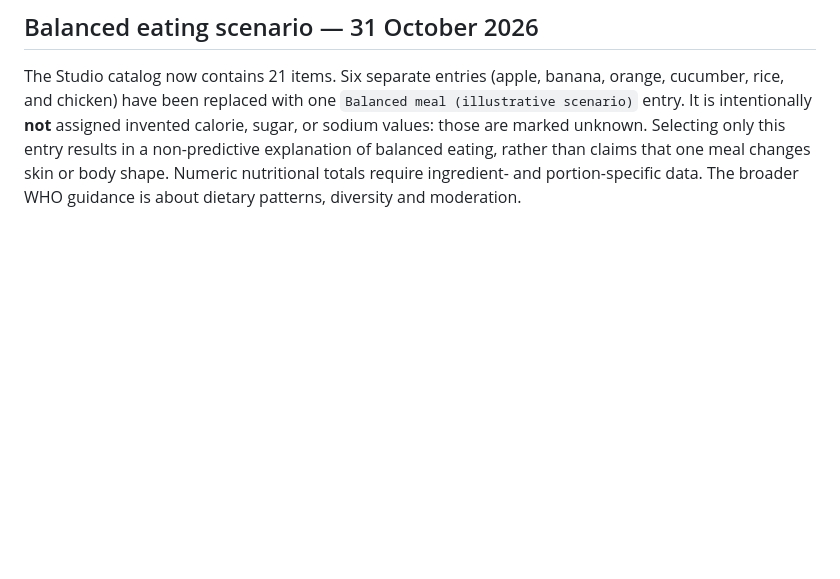
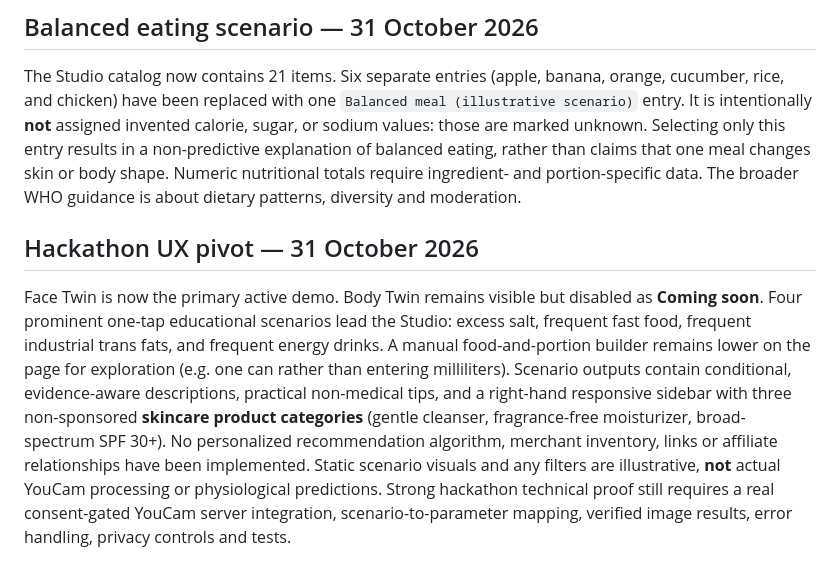
Before and after one commit to edsvas168-cmd/face-body-twin, a Markdown page: README.md, the part around the change. GitHub-like rendering; blank space fills up the shorter version.

Commit message:
Document food-first Face Twin hackathon UX and technical gaps

```diff
--- a/README.md
+++ b/README.md
@@ -62,3 +62,7 @@ Studio now offers **26 selectable entries**: regular and zero-sugar cola, refere
 ## Balanced eating scenario — 31 October 2026
 
 The Studio catalog now contains 21 items. Six separate entries (apple, banana, orange, cucumber, rice, and chicken) have been replaced with one `Balanced meal (illustrative scenario)` entry. It is intentionally **not** assigned invented calorie, sugar, or sodium values: those are marked unknown. Selecting only this entry results in a non-predictive explanation of balanced eating, rather than claims that one meal changes skin or body shape. Numeric nutritional totals require ingredient- and portion-specific data. The broader WHO guidance is about dietary patterns, diversity and moderation.
+
+## Hackathon UX pivot — 31 October 2026
+
+Face Twin is now the primary active demo. Body Twin remains visible but disabled as **Coming soon**. Four prominent one-tap educational scenarios lead the Studio: excess salt, frequent fast food, frequent industrial trans fats, and frequent energy drinks. A manual food-and-portion builder remains lower on the page for exploration (e.g. one can rather than entering milliliters). Scenario outputs contain conditional, evidence-aware descriptions, practical non-medical tips, and a right-hand responsive sidebar with three non-sponsored **skincare product categories** (gentle cleanser, fragrance-free moisturizer, broad-spectrum SPF 30+). No personalized recommendation algorithm, merchant inventory, links or affiliate relationships have been implemented. Static scenario visuals and any filters are illustrative, **not** actual YouCam processing or physiological predictions. Strong hackathon technical proof still requires a real consent-gated YouCam server integration, scenario-to-parameter mapping, verified image results, error handling, privacy controls and tests.
```
